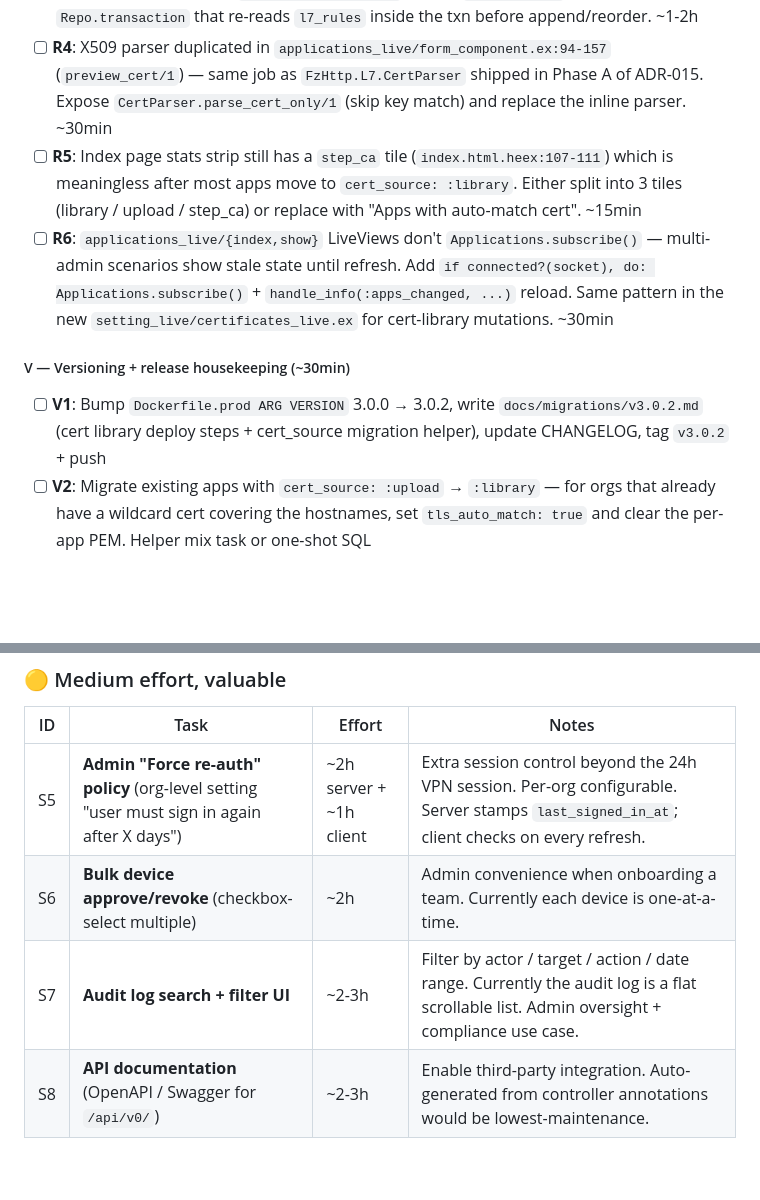
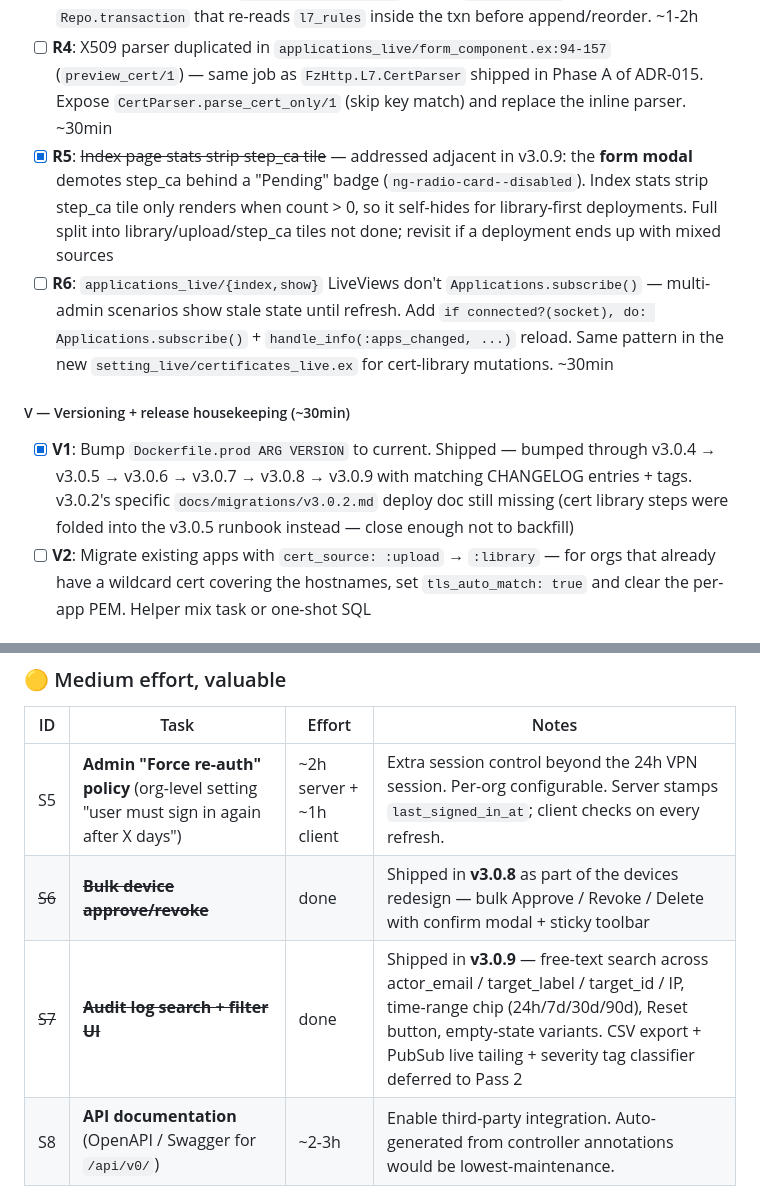
Before and after one commit to 0xphuong/NexGuard, a Markdown page: task.md, 2 parts joined by grey strips. GitHub-like rendering; blank space fills up the shorter version.

```diff
--- a/task.md
+++ b/task.md
@@ -231,12 +255,12 @@ Findings from the post-v3.0.2 module review. PR #1 ($1+#7+#2 — enable-bypass +
 
 - [ ] **R3**: L7 rules editor races on concurrent admin edits — `show_live.ex:131-165` reads `socket.assigns.application.l7_rules` then writes the new list back via `update_application`. Two admins on the same app overwrite each other's rules. Fix: move add/delete/reorder into `Applications.L7Rules` (or just `Applications`), each wrapping a `Repo.transaction` that re-reads `l7_rules` inside the txn before append/reorder. ~1-2h
 - [ ] **R4**: X509 parser duplicated in `applications_live/form_component.ex:94-157` (`preview_cert/1`) — same job as `FzHttp.L7.CertParser` shipped in Phase A of ADR-015. Expose `CertParser.parse_cert_only/1` (skip key match) and replace the inline parser. ~30min
-- [ ] **R5**: Index page stats strip still has a `step_ca` tile (`index.html.heex:107-111`) which is meaningless after most apps move to `cert_source: :library`. Either split into 3 tiles (library / upload / step_ca) or replace with "Apps with auto-match cert". ~15min
+- [x] **R5**: ~~Index page stats strip step_ca tile~~ — addressed adjacent in v3.0.9: the **form modal** demotes step_ca behind a "Pending" badge (`ng-radio-card--disabled`). Index stats strip step_ca tile only renders when count > 0, so it self-hides for library-first deployments. Full split into library/upload/step_ca tiles not done; revisit if a deployment ends up with mixed sources
 - [ ] **R6**: `applications_live/{index,show}` LiveViews don't `Applications.subscribe()` — multi-admin scenarios show stale state until refresh. Add `if connected?(socket), do: Applications.subscribe()` + `handle_info(:apps_changed, ...)` reload. Same pattern in the new `setting_live/certificates_live.ex` for cert-library mutations. ~30min
 
 ##### V — Versioning + release housekeeping (~30min)
 
-- [ ] **V1**: Bump `Dockerfile.prod ARG VERSION` 3.0.0 → 3.0.2, write `docs/migrations/v3.0.2.md` (cert library deploy steps + cert_source migration helper), update CHANGELOG, tag `v3.0.2` + push
+- [x] **V1**: Bump `Dockerfile.prod ARG VERSION` to current. Shipped — bumped through v3.0.4 → v3.0.5 → v3.0.6 → v3.0.7 → v3.0.8 → v3.0.9 with matching CHANGELOG entries + tags. v3.0.2's specific `docs/migrations/v3.0.2.md` deploy doc still missing (cert library steps were folded into the v3.0.5 runbook instead — close enough not to backfill)
 - [ ] **V2**: Migrate existing apps with `cert_source: :upload` → `:library` — for orgs that already have a wildcard cert covering the hostnames, set `tls_auto_match: true` and clear the per-app PEM. Helper mix task or one-shot SQL
 
 ##### X — External (out-of-repo, DNS team coordination)
@@ -401,8 +425,8 @@ Admin can end-to-end:
 | ID | Task | Effort | Notes |
 |---|---|---|---|
 | S5 | **Admin "Force re-auth" policy** (org-level setting "user must sign in again after X days") | ~2h server + ~1h client | Extra session control beyond the 24h VPN session. Per-org configurable. Server stamps `last_signed_in_at`; client checks on every refresh. |
-| S6 | **Bulk device approve/revoke** (checkbox-select multiple) | ~2h | Admin convenience when onboarding a team. Currently each device is one-at-a-time. |
-| S7 | **Audit log search + filter UI** | ~2-3h | Filter by actor / target / action / date range. Currently the audit log is a flat scrollable list. Admin oversight + compliance use case. |
+| ~~S6~~ | ~~**Bulk device approve/revoke**~~ | done | Shipped in **v3.0.8** as part of the devices redesign — bulk Approve / Revoke / Delete with confirm modal + sticky toolbar |
+| ~~S7~~ | ~~**Audit log search + filter UI**~~ | done | Shipped in **v3.0.9** — free-text search across actor_email / target_label / target_id / IP, time-range chip (24h/7d/30d/90d), Reset button, empty-state variants. CSV export + PubSub live tailing + severity tag classifier deferred to Pass 2 |
 | S8 | **API documentation** (OpenAPI / Swagger for `/api/v0/`) | ~2-3h | Enable third-party integration. Auto-generated from controller annotations would be lowest-maintenance. |
 
 ### 🔵 Larger features
```
Also changed, not shown: other parts of task.md (+25 -1 lines).
